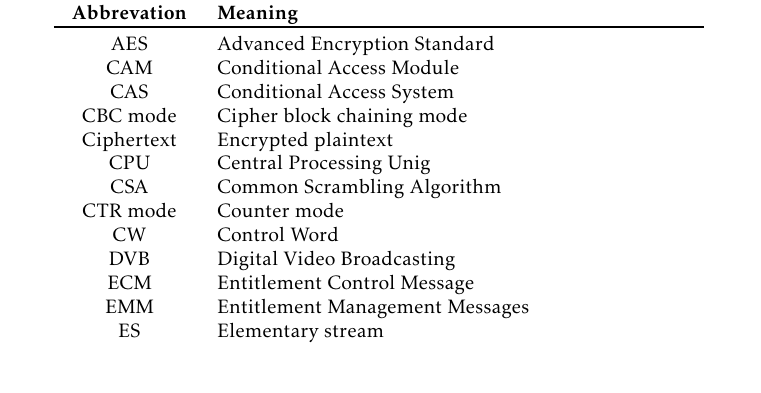
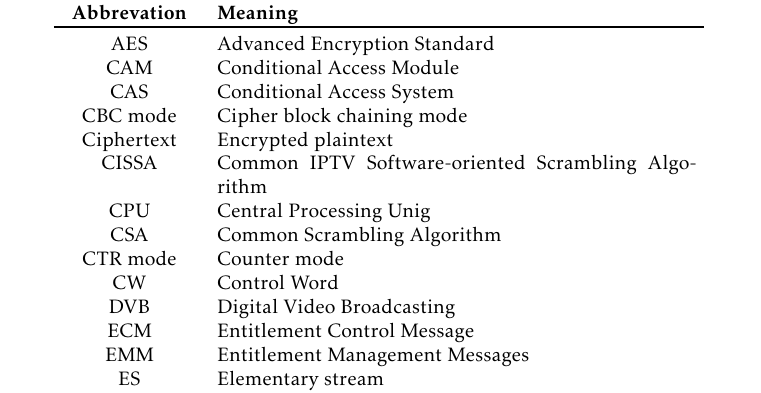
Before and after one commit to tossegus/exjobb, a LaTeX thesis (main.tex, which reads notation.tex): part of page 6 of 41, cut so that both start at the same text. Compiled offline with pdfLaTeX; a LaTeX package or settings file that is missing is left out.

Commit message:
Auto-commit:  testar gclose

```diff
--- a/notation.tex
+++ b/notation.tex
@@ -13,6 +13,7 @@
     CAS & Conditional Access System \\
     CBC mode & Cipher block chaining mode \\
     Ciphertext & Encrypted plaintext \\
+    CISSA & Common IPTV Software-oriented Scrambling Algorithm \\
     CPU & Central Processing Unig \\
     CSA & Common Scrambling Algorithm \\
     CTR mode & Counter mode \\
```
